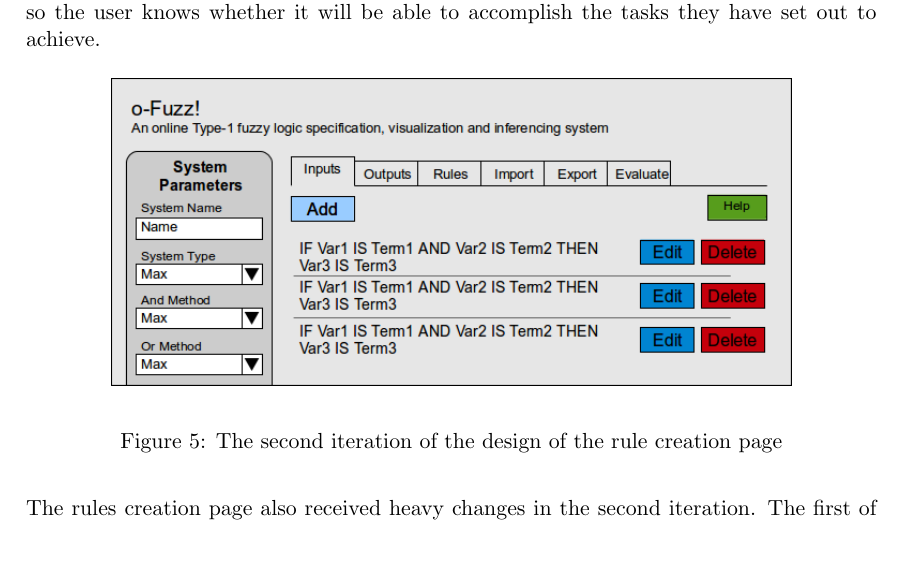
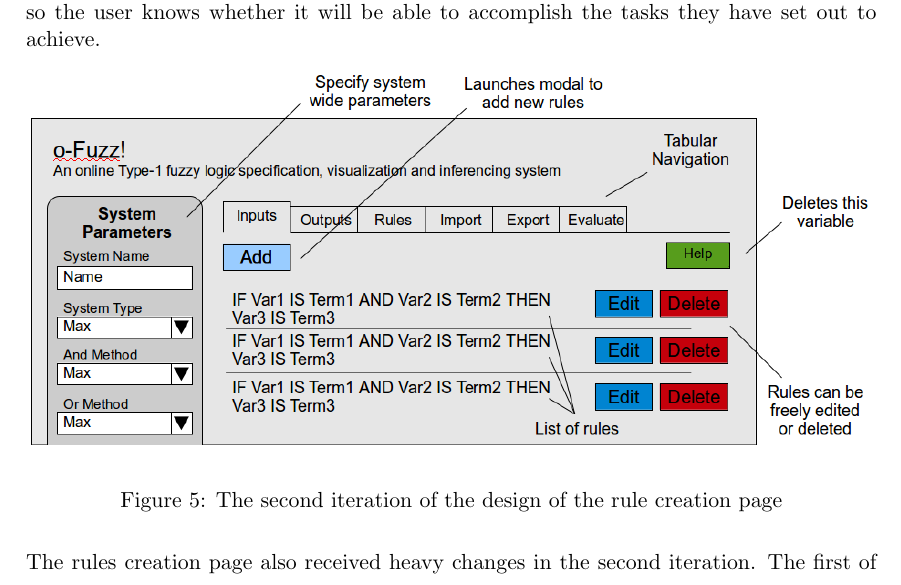
Before and after one commit to nargarawr/ids-github, a LaTeX thesis (Documentation/dissertation-cxk01u.tex, which reads Documentation/sections/design.tex): part of page 19 of 29, cut so that both start at the same text, the shorter picture padded with empty space. Compiled offline with pdfLaTeX.

Commit message:
Images finished for design

```diff
--- a/Documentation/sections/design.tex
+++ b/Documentation/sections/design.tex
@@ -75,7 +75,7 @@ Some other smaller changes include the moving of the ``Add'' button from the bot
 
 \begin{figure}[ht!]
 \begin{center}
-\includegraphics[width=0.8\textwidth]{images/secondItRules}
+\includegraphics[width=0.99\textwidth]{images/secondItRules}
 \end{center}
 \caption{The second iteration of the design of the rule creation page}
 \label{fig:design-secondIterationRules}
```
Also changed, not shown: Documentation/dissertation-cxk01u.pdf, Documentation/images/secondItRules.png, 5 other files.
